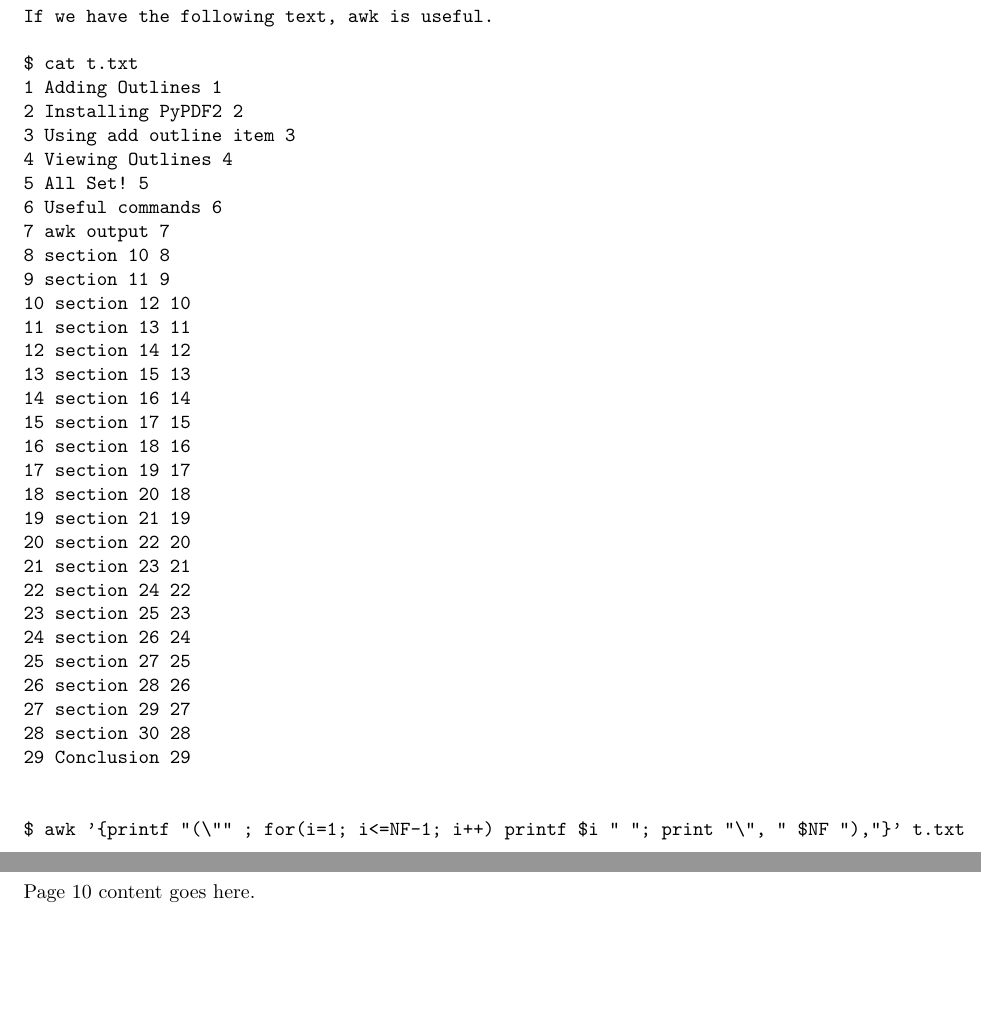
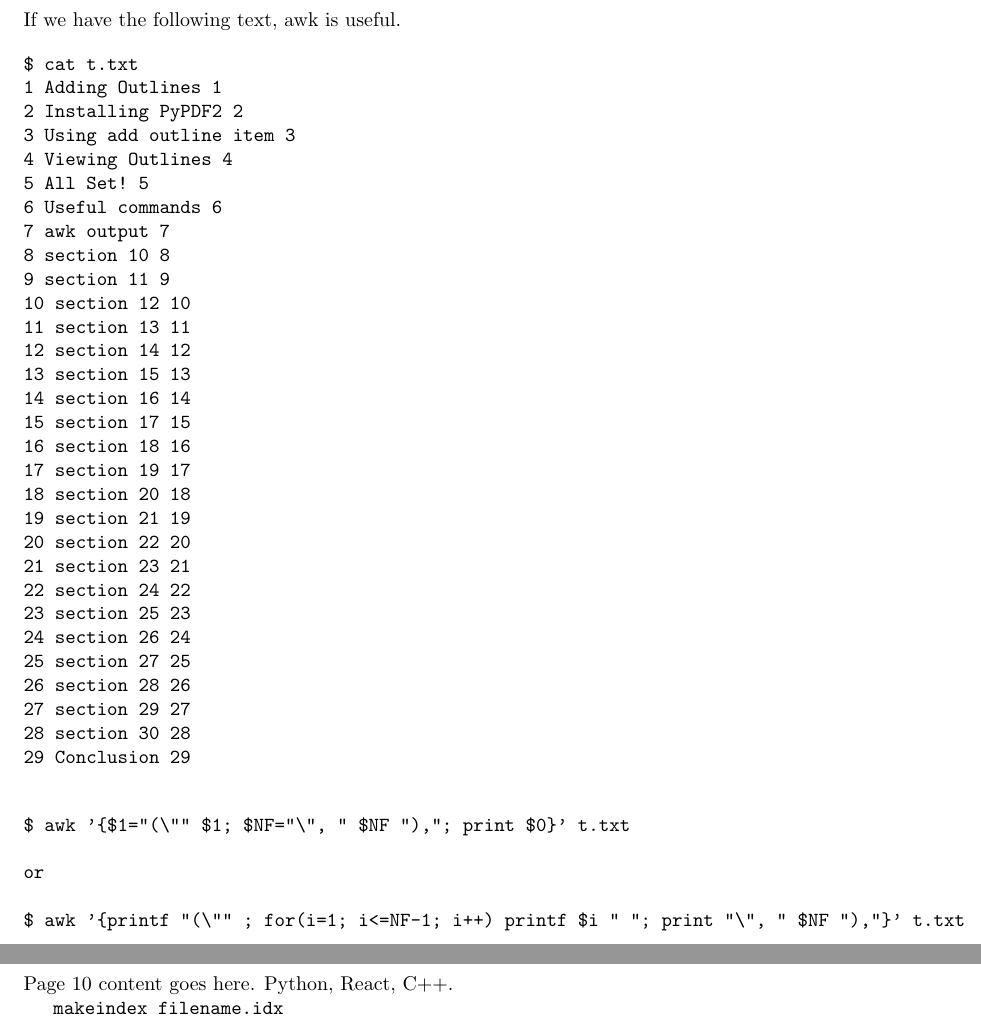
Before and after one commit to p1xckha/python-snippets, a LaTeX document (PyPDF2/add_outlines_sample.tex): two parts of pages 7 and 9 of 30 before the commit and two parts of pages 7 and 9 of 32 after it, joined at a grey line, cut so that both start at the same text, the shorter picture padded with empty space. Compiled offline with pdfLaTeX.

Commit message:
update a texfile

```diff
--- a/PyPDF2/add_outlines_sample.tex
+++ b/PyPDF2/add_outlines_sample.tex
@@ -1,9 +1,14 @@
 \documentclass{article}
+\usepackage{hyperref}
+\usepackage{makeidx}
+\usepackage{listings}
+
 \title{My LaTeX Document with Outlines}
 \author{Your Name}
 \date{\today}
 
-\usepackage{hyperref}
+
+\makeindex
 
 \begin{document}
 \maketitle
@@ -43,9 +48,9 @@ You've successfully added outlines to your document.
 \section{Useful commands}
 
 
+If we have the following text, awk\index{awk} is useful.
+
 \begin{verbatim}
-If we have the following text, awk is useful.
-
 $ cat t.txt
 1 Adding Outlines 1
 2 Installing PyPDF2 2
@@ -77,9 +82,18 @@ $ cat t.txt
 28 section 30 28
 29 Conclusion 29
 
+\end{verbatim}
+
+
+\begin{verbatim}
+$ awk '{$1="(\"" $1; $NF="\", " $NF "),"; print $0}' t.txt
+
+or
 
 $ awk '{printf "(\"" ; for(i=1; i<=NF-1; i++) printf $i " "; print "\", " $NF "),"}' t.txt
 \end{verbatim}
+
+
 
 
 
@@ -122,8 +136,19 @@ $ awk '{printf "(\"" ; for(i=1; i<=NF-1; i++) printf $i " "; print "\", " $NF ")
 
 \newpage
 
-\section{section 10}
+\section{Make the Index}
 Page 10 content goes here.
+Python\index{Python}, React\index{React}, C++\index{C++}.
+
+
+\texttt{makeindex filename.idx}
+
+
+\newpage
+
+\section{Finished}
+
+
 \newpage
 
 \section{section 11}
```
Also changed, not shown: PyPDF2/add_outlines_sample.tex (4 more changed lines).
